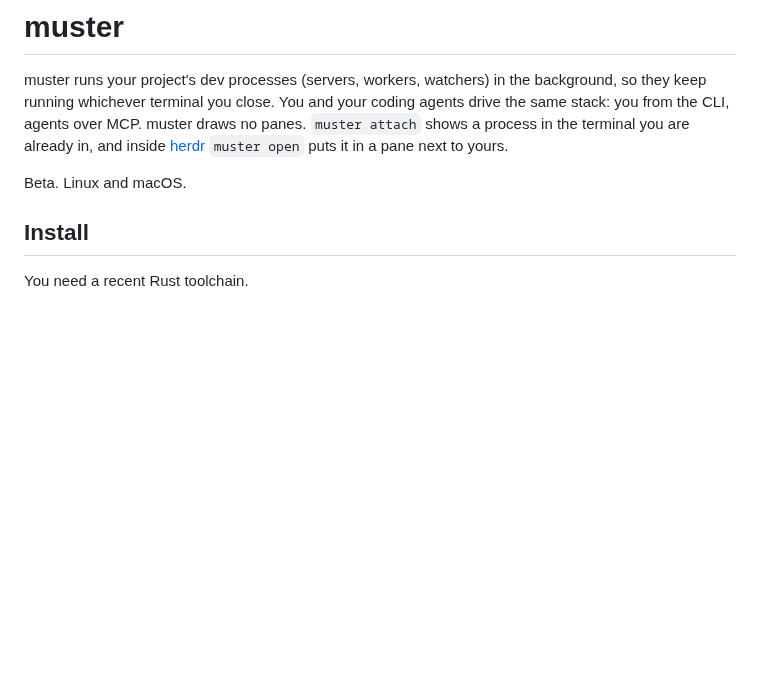
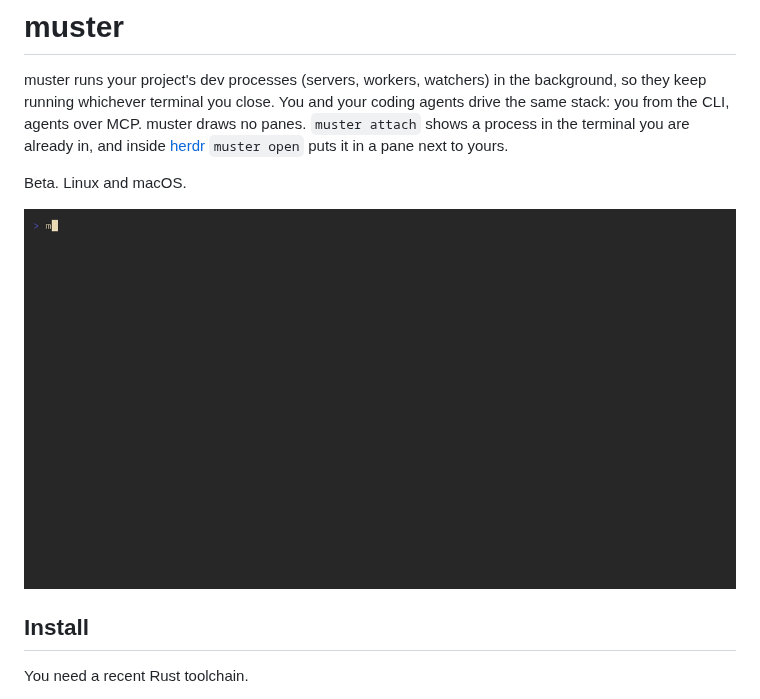
Before and after one commit to sagoez/muster, a Markdown page: README.md, the part around the change. Rendered like a GitHub page; pictures changed too: docs/muster-demo.gif; blank space fills up the shorter version.

Commit message:
docs: re-record the demo for the headless muster

```diff
--- a/README.md
+++ b/README.md
@@ -8,6 +8,8 @@ in, and inside [herdr](https://herdr.dev) `muster open` puts it in a pane next
 to yours.
 
 Beta. Linux and macOS.
+
+![muster adding a web server and a worker, starting them, attaching to one, and the shell hook starting the stack on entering the folder](docs/muster-demo.gif)
 
 ## Install
 
```
Also changed, not shown: 2 other files.
